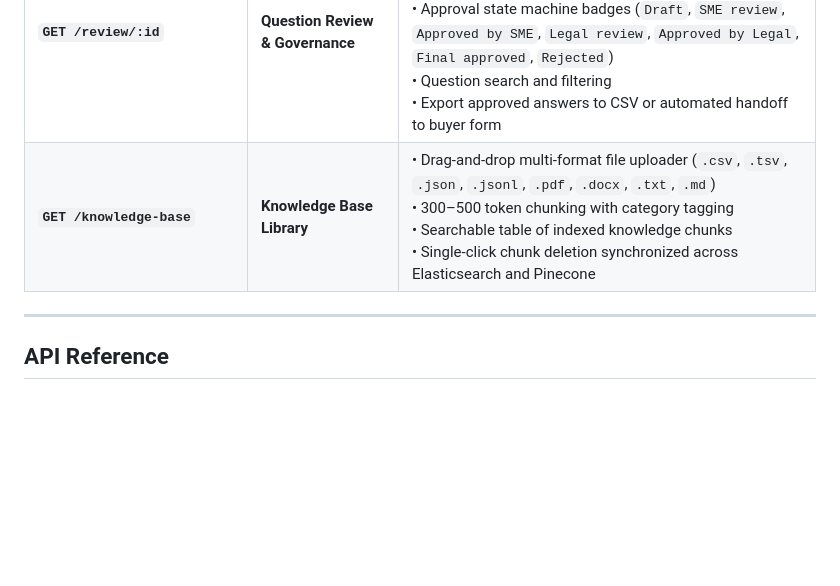
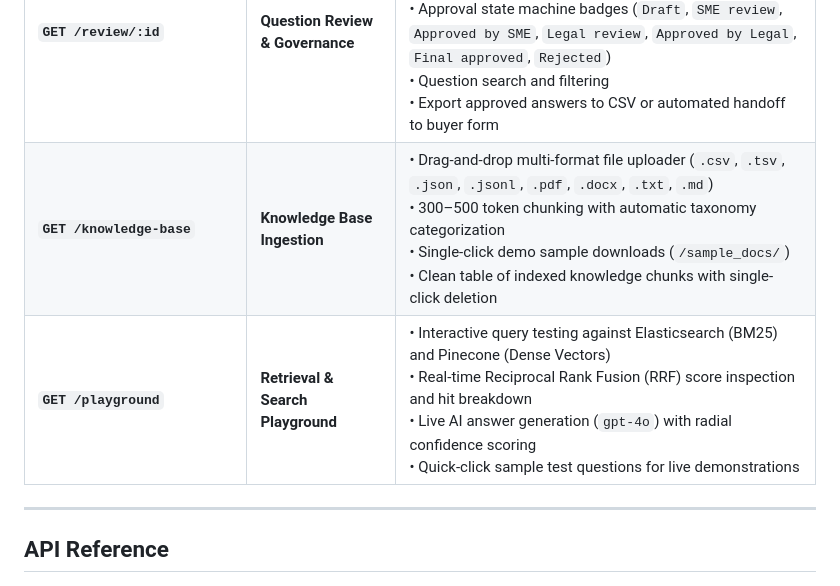
Before and after one commit to dipeshsingh2012/rfpengine, a Markdown page: README.md, the part around the change. GitHub-like rendering; blank space fills up the shorter version.

Commit message:
docs: update ADR 0007 and README with Retrieval Playground and automatic taxonomy categorization

```diff
--- a/README.md
+++ b/README.md
@@ -363,7 +363,8 @@ The React single-page application (`frontend/`) provides dedicated routes for qu
 | **`GET /`** | **Overview & Importer** | • Import buyer questionnaires via URL or file upload (`.csv`, `.json`, `.pdf`, `.docx`)<br>• Quick-start with pre-configured starter questions<br>• Summary dashboard of recent RFP projects |
 | **`GET /response/workspace/:id`** | **Interactive Drafting Workspace** | • Split-pane drafting view with real-time AI answer generation (`gpt-4o`)<br>• Visual confidence scoring ring (0–100%)<br>• Cited hybrid sources from Elasticsearch (BM25) and Pinecone (Dense Vectors)<br>• In-line answer editor, review status transitions, and reviewer role assignment |
 | **`GET /review/:id`** | **Question Review & Governance** | • Multi-question review queue with role switcher (`Proposal manager`, `Security SME`, `Legal reviewer`, `Final approver`)<br>• Approval state machine badges (`Draft`, `SME review`, `Approved by SME`, `Legal review`, `Approved by Legal`, `Final approved`, `Rejected`)<br>• Question search and filtering<br>• Export approved answers to CSV or automated handoff to buyer form |
-| **`GET /knowledge-base`** | **Knowledge Base Library** | • Drag-and-drop multi-format file uploader (`.csv`, `.tsv`, `.json`, `.jsonl`, `.pdf`, `.docx`, `.txt`, `.md`)<br>• 300–500 token chunking with category tagging<br>• Searchable table of indexed knowledge chunks<br>• Single-click chunk deletion synchronized across Elasticsearch and Pinecone |
+| **`GET /knowledge-base`** | **Knowledge Base Ingestion** | • Drag-and-drop multi-format file uploader (`.csv`, `.tsv`, `.json`, `.jsonl`, `.pdf`, `.docx`, `.txt`, `.md`)<br>• 300–500 token chunking with automatic taxonomy categorization<br>• Single-click demo sample downloads (`/sample_docs/`)<br>• Clean table of indexed knowledge chunks with single-click deletion |
+| **`GET /playground`** | **Retrieval & Search Playground** | • Interactive query testing against Elasticsearch (BM25) and Pinecone (Dense Vectors)<br>• Real-time Reciprocal Rank Fusion (RRF) score inspection and hit breakdown<br>• Live AI answer generation (`gpt-4o`) with radial confidence scoring<br>• Quick-click sample test questions for live demonstrations |
 
 ---
 
```
Also changed, not shown: docs/adr/0007-knowledge-base-chunking-and-search-index-ingestion.md (+9 -2 lines).
